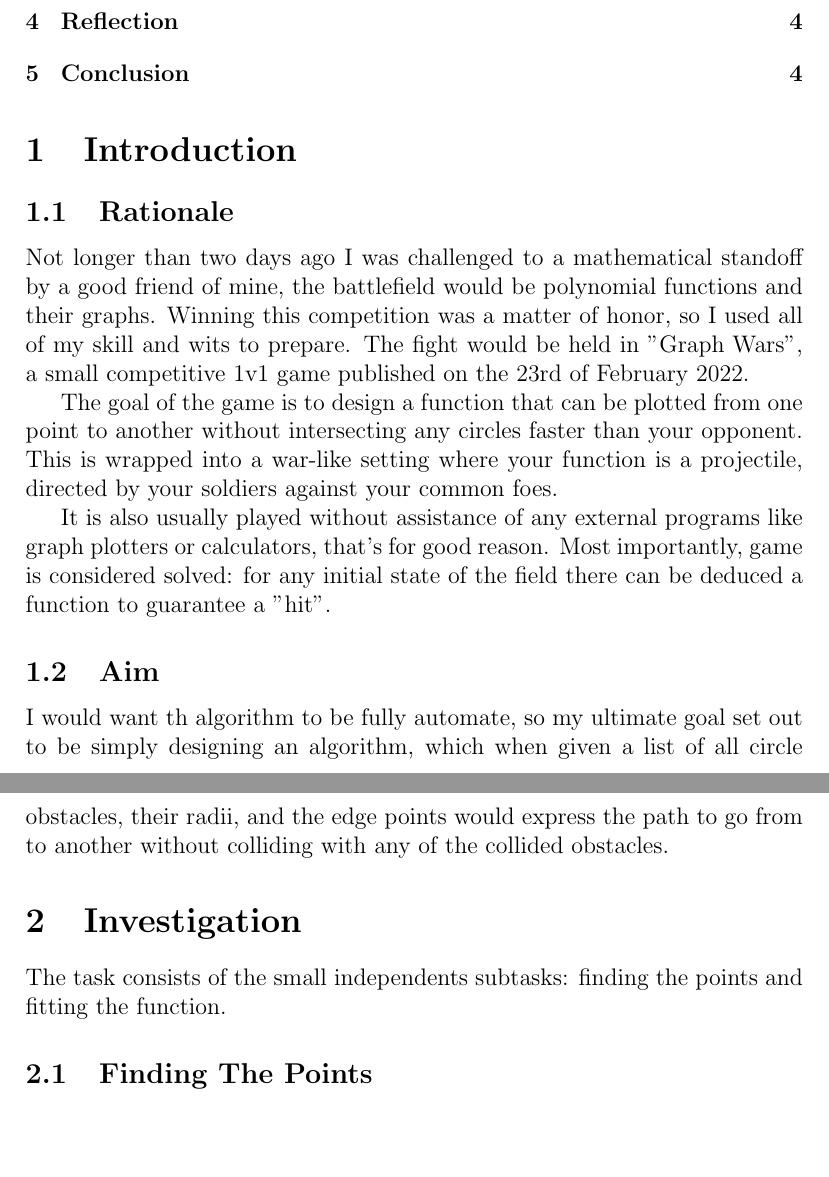
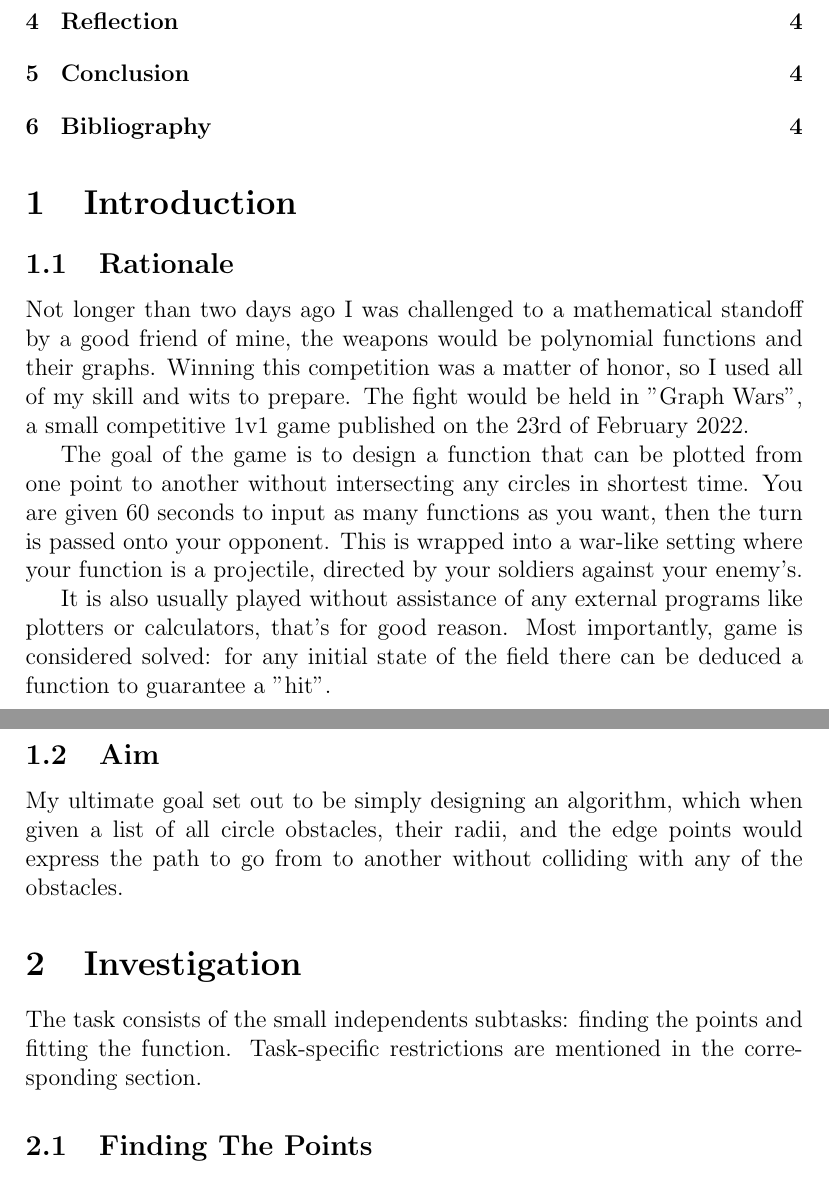
Before and after one commit to Kittenlover229/IB-Math-HL-IA-Research, a LaTeX document (main.tex): two parts of pages 2 and 3 of 5, joined at a grey line, cut so that both start at the same text, the shorter picture padded with empty space. Compiled offline with pdfLaTeX.

Commit message:
Fix document formatting all over the place

```diff
--- a/main.tex
+++ b/main.tex
@@ -17,30 +17,32 @@
 \section{Introduction}
 \subsection{Rationale}
 Not longer than two days ago I was challenged to a mathematical standoff by a
-good friend of mine, the battlefield would be polynomial functions and their
+good friend of mine, the weapons would be polynomial functions and their
 graphs. Winning this competition was a matter of honor, so I used all of my
 skill and wits to prepare. The fight would be held in \mbox{"Graph Wars"}, a
 small competitive 1v1 game published on the 23rd of February 2022.
 
 The goal of the game is to design a function that can be plotted from one point
-to another without intersecting any circles faster than your opponent. This
-is wrapped into a war-like setting where your function is a projectile, directed
-by your soldiers against your common foes.
+to another without intersecting any circles in shortest time. You are given
+60 seconds to input as many functions as you want, then the turn is passed onto
+your opponent.
+This is wrapped into a war-like setting where your function is a projectile,
+directed by your soldiers against your enemy's.
 
 It is also usually played without assistance of any external programs like
-graph plotters or calculators, that's for good reason. Most importantly, game is
+plotters or calculators, that's for good reason. Most importantly, game is
 considered solved: for any initial state of the field there can be deduced a
 function to guarantee a "hit".
 
 \subsection{Aim}
-I would want th algorithm to be fully automate, so my ultimate goal
-set out to be simply designing an algorithm, which when given a list of all
-circle obstacles, their radii, and the edge points would express the path to
-go from to another without colliding with any of the collided obstacles.
+My ultimate goal  set out to be simply designing an algorithm, which when given
+a list of all circle obstacles, their radii, and the edge points would express
+the path to go from to another without colliding with any of the obstacles.
 
 \section{Investigation}
 The task consists of the small independents subtasks: finding the points and
-fitting the function.
+fitting the function. Task-specific restrictions are mentioned in the
+corresponding section.
 
 \subsection{Finding The Points}
 This problem can be boiled down to pathfinding. However, usual pathfinding
```
Also changed, not shown: main.tex (4 more changed lines).
